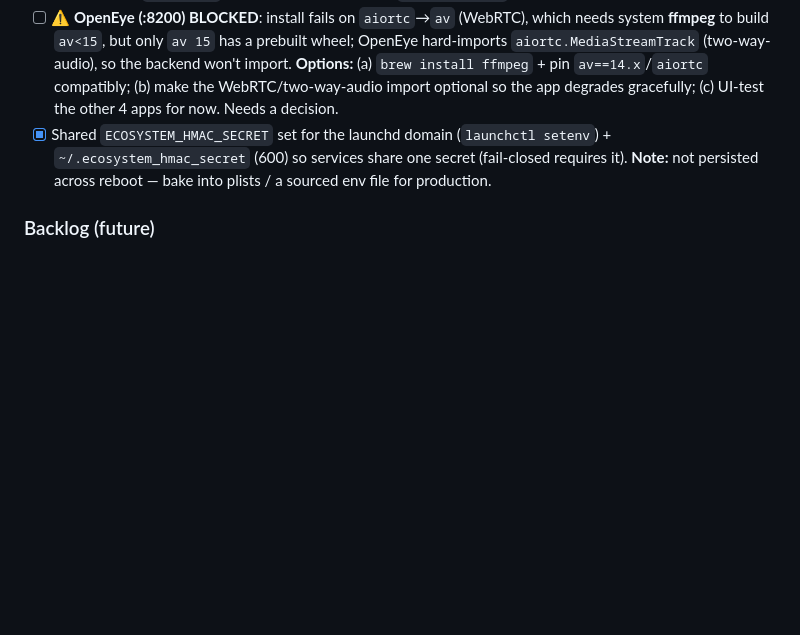
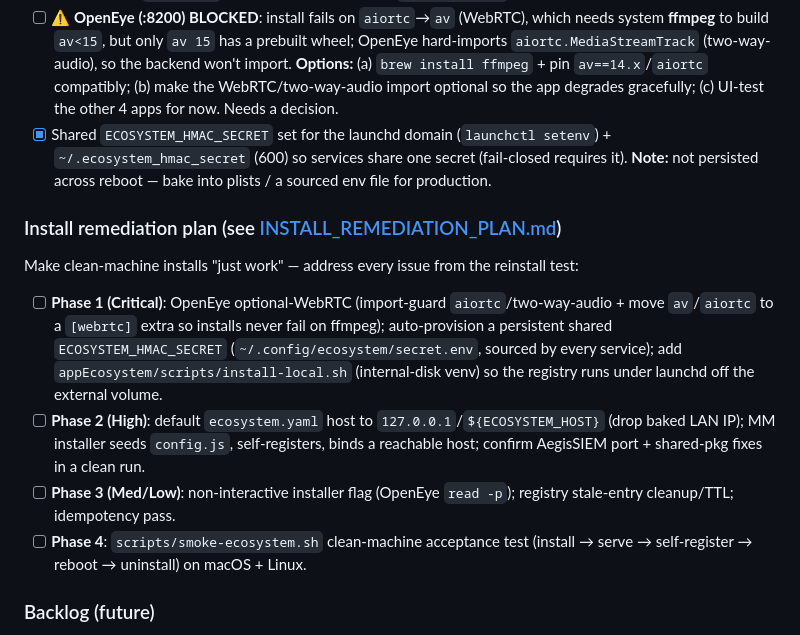
Before and after one commit to M1K31/appEcosystem, a Markdown page: todos_changelog.md, the part around the change. GitHub-like rendering; blank space fills up the shorter version.

Commit message:
docs: install remediation plan to make clean-machine installs work for users

```diff
--- a/todos_changelog.md
+++ b/todos_changelog.md
@@ -64,6 +64,13 @@ This document tracks completed changes, active items, and planned improvements f
 - [x] **Live ecosystem verified**: AFS + AegisSIEM **self-register as healthy** (shared-secret auth works); AFS reports hardware via `resources` (tier 2 / 16GB / GPU) and `/ai-placement` responds — Phase F live.
 - [ ] **⚠️ OpenEye (:8200) BLOCKED**: install fails on `aiortc`→`av` (WebRTC), which needs system **ffmpeg** to build `av<15`, but only `av 15` has a prebuilt wheel; OpenEye hard-imports `aiortc.MediaStreamTrack` (two-way-audio), so the backend won't import. **Options:** (a) `brew install ffmpeg` + pin `av==14.x`/`aiortc` compatibly; (b) make the WebRTC/two-way-audio import optional so the app degrades gracefully; (c) UI-test the other 4 apps for now. Needs a decision.
 - [x] Shared `ECOSYSTEM_HMAC_SECRET` set for the launchd domain (`launchctl setenv`) + `~/.ecosystem_hmac_secret` (600) so services share one secret (fail-closed requires it). **Note:** not persisted across reboot — bake into plists / a sourced env file for production.
+
+### Install remediation plan (see [INSTALL_REMEDIATION_PLAN.md](INSTALL_REMEDIATION_PLAN.md))
+Make clean-machine installs "just work" — address every issue from the reinstall test:
+- [ ] **Phase 1 (Critical)**: OpenEye optional-WebRTC (import-guard `aiortc`/two-way-audio + move `av`/`aiortc` to a `[webrtc]` extra so installs never fail on ffmpeg); auto-provision a persistent shared `ECOSYSTEM_HMAC_SECRET` (`~/.config/ecosystem/secret.env`, sourced by every service); add `appEcosystem/scripts/install-local.sh` (internal-disk venv) so the registry runs under launchd off the external volume.
+- [ ] **Phase 2 (High)**: default `ecosystem.yaml` host to `127.0.0.1`/`${ECOSYSTEM_HOST}` (drop baked LAN IP); MM installer seeds `config.js`, self-registers, binds a reachable host; confirm AegisSIEM port + shared-pkg fixes in a clean run.
+- [ ] **Phase 3 (Med/Low)**: non-interactive installer flag (OpenEye `read -p`); registry stale-entry cleanup/TTL; idempotency pass.
+- [ ] **Phase 4**: `scripts/smoke-ecosystem.sh` clean-machine acceptance test (install → serve → self-register → reboot → uninstall) on macOS + Linux.
 
 ### Backlog (future)
 - [ ] **Branch protection / required checks**: Recommended but **not auto-applied** — the current workflow pushes directly to `main`, which strict protection (required PR/status checks) would disrupt. Enable via GitHub repo settings when moving to a PR-based flow.
```
Also changed, not shown: INSTALL_REMEDIATION_PLAN.md (added, +121 -0 lines).
